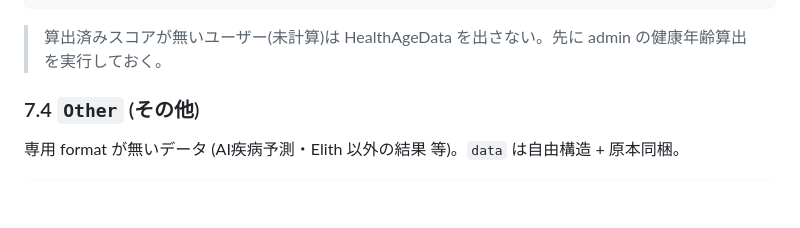
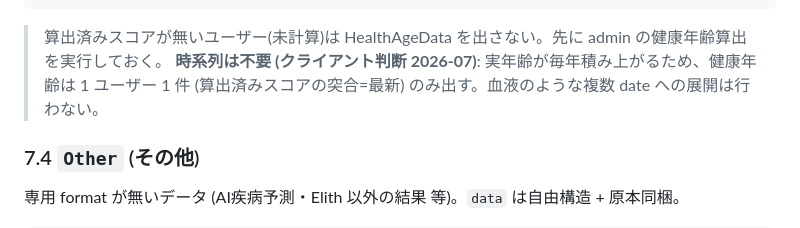
Before and after one commit to mirai-gpro-org/Scan-Chat-AI, a Markdown page: docs/elith_s3_data_handoff_spec.md, the part around the change. Drawn GitHub-style; blank space fills up the shorter version.

Commit message:
docs: 健康年齢は時系列不要(クライアント判断)を明記 (#63)
実年齢が毎年積み上がるため、健康年齢は1ユーザー1件(算出済みスコア突合=最新)のみ。
血液のような複数dateへの展開はしない。現行実装(1件/ユーザー)と一致。


Claude-Session: https://claude.ai/code/session_01PNRHUsxNnWuzrqMJwffAvp

Co-authored-by: Claude <noreply@anthropic.com>

````diff
--- a/docs/elith_s3_data_handoff_spec.md
+++ b/docs/elith_s3_data_handoff_spec.md
@@ -362,6 +362,8 @@ PII 除去済みの納品データからは age を再計算できないため
 ```
 
 > 算出済みスコアが無いユーザー(未計算)は HealthAgeData を出さない。先に admin の健康年齢算出を実行しておく。
+> **時系列は不要 (クライアント判断 2026-07)**: 実年齢が毎年積み上がるため、健康年齢は 1 ユーザー 1 件
+> (算出済みスコアの突合=最新) のみ出す。血液のような複数 date への展開は行わない。
 
 ### 7.4 `Other` (その他)
 
````
